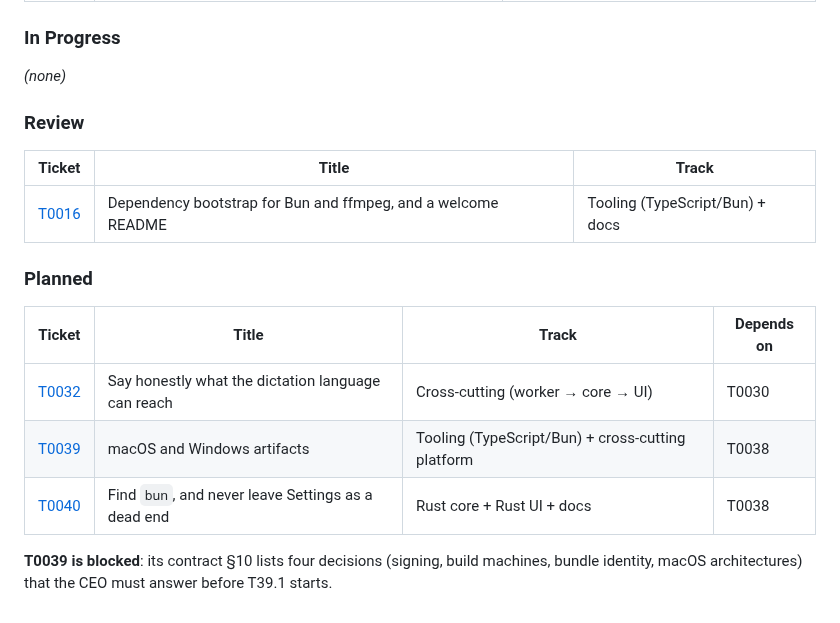
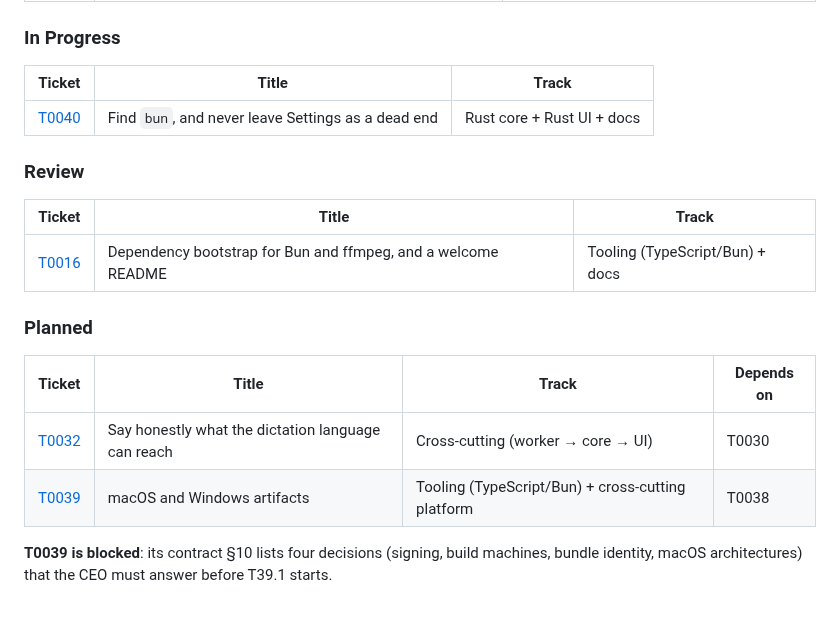
Before and after one commit to zipang/spechtt, a Markdown page: tickets/README.md, the part around the change. Rendered like a GitHub page.

Commit message:
🎫 board: start T0040 (bun runtime and Settings recovery)

```diff
--- a/tickets/README.md
+++ b/tickets/README.md
@@ -129,7 +129,9 @@ Decisions, deviations, verification output.
 
 ### In Progress
 
-_(none)_
+| Ticket                                                          | Title                                              | Track                      |
+| --------------------------------------------------------------- | -------------------------------------------------- | -------------------------- |
+| [T0040](in_progress/T0040-bun-runtime-and-settings-recovery.md) | Find `bun`, and never leave Settings as a dead end | Rust core + Rust UI + docs |
 
 ### Review
 
@@ -139,11 +141,10 @@ _(none)_
 
 ### Planned
 
-| Ticket                                                      | Title                                              | Track                                             | Depends on |
-| ----------------------------------------------------------- | -------------------------------------------------- | ------------------------------------------------- | ---------- |
-| [T0032](planned/T0032-language-reach-honesty.md)            | Say honestly what the dictation language can reach | Cross-cutting (worker → core → UI)                | T0030      |
-| [T0039](planned/T0039-macos-windows-artifacts.md)           | macOS and Windows artifacts                        | Tooling (TypeScript/Bun) + cross-cutting platform | T0038      |
-| [T0040](planned/T0040-bun-runtime-and-settings-recovery.md) | Find `bun`, and never leave Settings as a dead end | Rust core + Rust UI + docs                        | T0038      |
+| Ticket                                            | Title                                              | Track                                             | Depends on |
+| ------------------------------------------------- | -------------------------------------------------- | ------------------------------------------------- | ---------- |
+| [T0032](planned/T0032-language-reach-honesty.md)  | Say honestly what the dictation language can reach | Cross-cutting (worker → core → UI)                | T0030      |
+| [T0039](planned/T0039-macos-windows-artifacts.md) | macOS and Windows artifacts                        | Tooling (TypeScript/Bun) + cross-cutting platform | T0038      |
 
 **T0039 is blocked**: its contract §10 lists four decisions (signing, build
 machines, bundle identity, macOS architectures) that the CEO must answer before
```
Also changed, not shown: tickets/in_progress/T0040-bun-runtime-and-settings-recovery.md (renamed from tickets/planned/T0040-bun-runtime-and-settings-recovery.md, +2 -0 lines).
